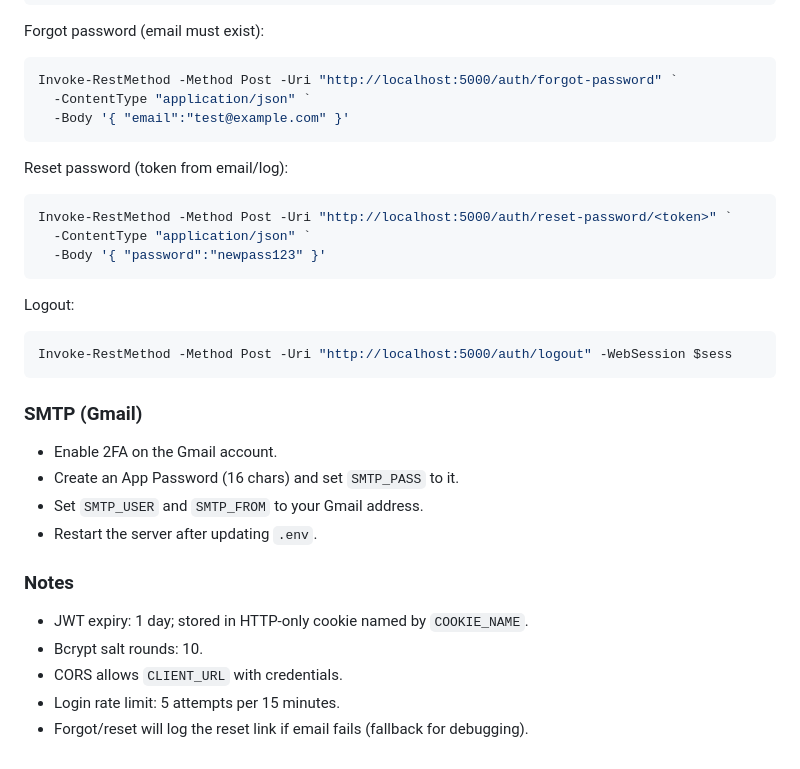
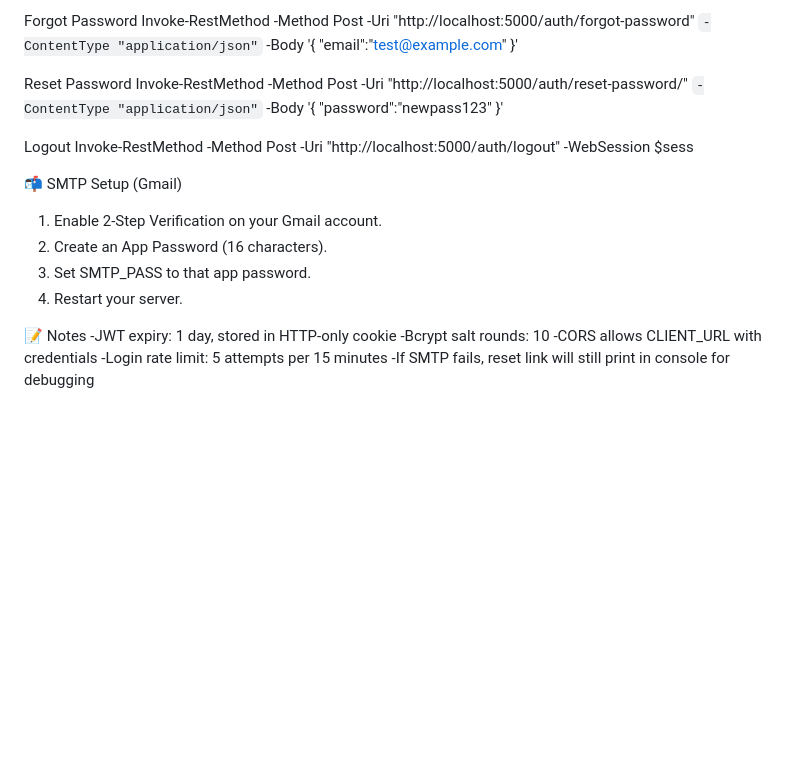
Before and after one commit to harsha-1021/Authentication-System, a Markdown page: README.md, the part around one of its changes. Drawn GitHub-style; blank space fills up the shorter version.

````diff
--- a/README.md
+++ b/README.md
@@ -79,31 +95,27 @@ Admin list:
 Invoke-RestMethod -Method Get -Uri "http://localhost:5000/auth/admin/users" -WebSession $sess
-```
-Forgot password (email must exist):
-```powershell
+
+Forgot Password
 Invoke-RestMethod -Method Post -Uri "http://localhost:5000/auth/forgot-password" `
   -ContentType "application/json" `
   -Body '{ "email":"test@example.com" }'
-```
-Reset password (token from email/log):
-```powershell
+
+Reset Password
 Invoke-RestMethod -Method Post -Uri "http://localhost:5000/auth/reset-password/<token>" `
   -ContentType "application/json" `
   -Body '{ "password":"newpass123" }'
-```
-Logout:
-```powershell
+
+Logout
 Invoke-RestMethod -Method Post -Uri "http://localhost:5000/auth/logout" -WebSession $sess
-```
 
-### SMTP (Gmail)
-- Enable 2FA on the Gmail account.
-- Create an App Password (16 chars) and set `SMTP_PASS` to it.
-- Set `SMTP_USER` and `SMTP_FROM` to your Gmail address.
-- Restart the server after updating `.env`.
+📬 SMTP Setup (Gmail)
+1. Enable 2-Step Verification on your Gmail account.
+2. Create an App Password (16 characters).
+3. Set SMTP_PASS to that app password.
+4. Restart your server.
 
-### Notes
-- JWT expiry: 1 day; stored in HTTP-only cookie named by `COOKIE_NAME`.
-- Bcrypt salt rounds: 10.
-- CORS allows `CLIENT_URL` with credentials.
-- Login rate limit: 5 attempts per 15 minutes.
-- Forgot/reset will log the reset link if email fails (fallback for debugging).
+📝 Notes
+-JWT expiry: 1 day, stored in HTTP-only cookie
+-Bcrypt salt rounds: 10
+-CORS allows CLIENT_URL with credentials
+-Login rate limit: 5 attempts per 15 minutes
+-If SMTP fails, reset link will still print in console for debugging
````
Also changed, not shown: other parts of README.md (+63 -47 lines).
